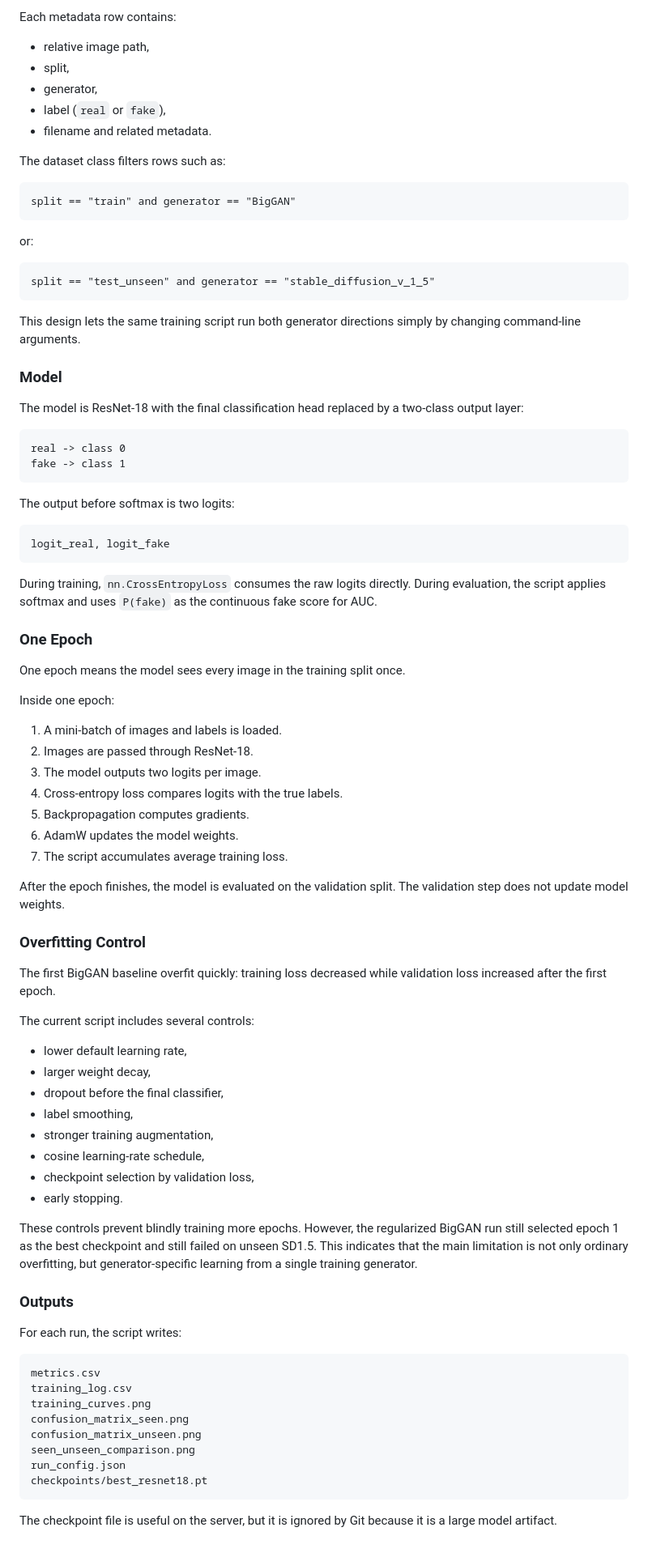
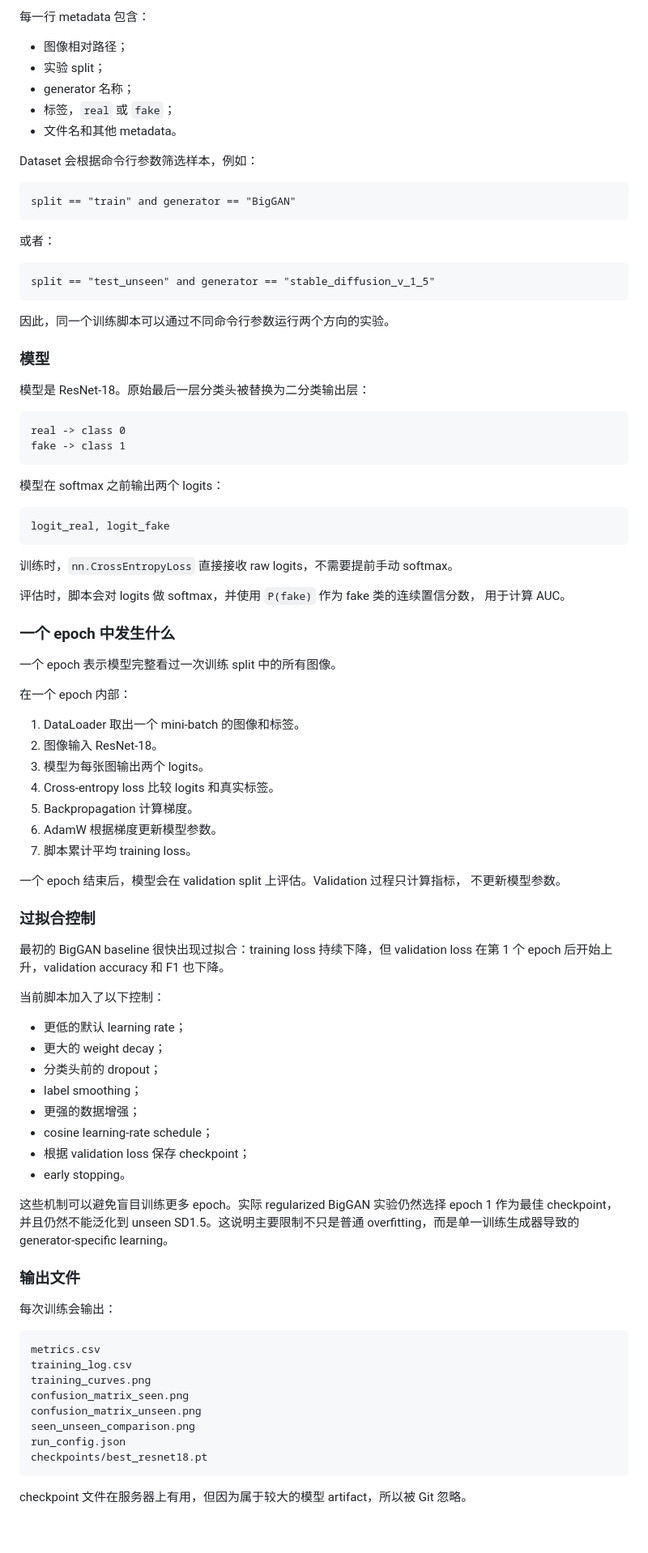
Before and after one commit to Obl1vion31/aigc-detect, a Markdown page: projects/README.md, the part around one of its changes. Shown at 81% size. GitHub-like rendering.

````diff
--- a/projects/README.md
+++ b/projects/README.md
@@ -92,88 +90,86 @@ The script uses `GenImageMetadataDataset`.
 
-Each metadata row contains:
+每一行 metadata 包含：
 
-- relative image path,
-- split,
-- generator,
-- label (`real` or `fake`),
-- filename and related metadata.
+- 图像相对路径；
+- 实验 split；
+- generator 名称；
+- 标签，`real` 或 `fake`；
+- 文件名和其他 metadata。
 
-The dataset class filters rows such as:
+Dataset 会根据命令行参数筛选样本，例如：
 
 ```text
 split == "train" and generator == "BigGAN"
 ```
 
-or:
+或者：
 
 ```text
 split == "test_unseen" and generator == "stable_diffusion_v_1_5"
 ```
 
-This design lets the same training script run both generator directions simply
-by changing command-line arguments.
+因此，同一个训练脚本可以通过不同命令行参数运行两个方向的实验。
 
-### Model
+### 模型
 
-The model is ResNet-18 with the final classification head replaced by a
-two-class output layer:
+模型是 ResNet-18。原始最后一层分类头被替换为二分类输出层：
 
 ```text
 real -> class 0
 fake -> class 1
 ```
 
-The output before softmax is two logits:
+模型在 softmax 之前输出两个 logits：
 
 ```text
 logit_real, logit_fake
 ```
 
-During training, `nn.CrossEntropyLoss` consumes the raw logits directly. During
-evaluation, the script applies softmax and uses `P(fake)` as the continuous fake
-score for AUC.
+训练时，`nn.CrossEntropyLoss` 直接接收 raw logits，不需要提前手动 softmax。
 
-### One Epoch
+评估时，脚本会对 logits 做 softmax，并使用 `P(fake)` 作为 fake 类的连续置信分数，
+用于计算 AUC。
 
-One epoch means the model sees every image in the training split once.
+### 一个 epoch 中发生什么
 
-Inside one epoch:
+一个 epoch 表示模型完整看过一次训练 split 中的所有图像。
 
-1. A mini-batch of images and labels is loaded.
-2. Images are passed through ResNet-18.
-3. The model outputs two logits per image.
-4. Cross-entropy loss compares logits with the true labels.
-5. Backpropagation computes gradients.
-6. AdamW updates the model weights.
-7. The script accumulates average training loss.
+在一个 epoch 内部：
 
-After the epoch finishes, the model is evaluated on the validation split. The
-validation step does not update model weights.
+1. DataLoader 取出一个 mini-batch 的图像和标签。
+2. 图像输入 ResNet-18。
+3. 模型为每张图输出两个 logits。
+4. Cross-entropy loss 比较 logits 和真实标签。
+5. Backpropagation 计算梯度。
+6. AdamW 根据梯度更新模型参数。
+7. 脚本累计平均 training loss。
 
-### Overfitting Control
+一个 epoch 结束后，模型会在 validation split 上评估。Validation 过程只计算指标，
+不更新模型参数。
 
-The first BigGAN baseline overfit quickly: training loss decreased while
-validation loss increased after the first epoch.
+### 过拟合控制
 
-The current script includes several controls:
+最初的 BigGAN baseline 很快出现过拟合：training loss 持续下降，但 validation loss
+在第 1 个 epoch 后开始上升，validation accuracy 和 F1 也下降。
 
-- lower default learning rate,
-- larger weight decay,
-- dropout before the final classifier,
-- label smoothing,
-- stronger training augmentation,
-- cosine learning-rate schedule,
-- checkpoint selection by validation loss,
-- early stopping.
+当前脚本加入了以下控制：
 
-These controls prevent blindly training more epochs. However, the regularized
-BigGAN run still selected epoch 1 as the best checkpoint and still failed on
-unseen SD1.5. This indicates that the main limitation is not only ordinary
-overfitting, but generator-specific learning from a single training generator.
+- 更低的默认 learning rate；
+- 更大的 weight decay；
+- 分类头前的 dropout；
+- label smoothing；
+- 更强的数据增强；
+- cosine learning-rate schedule；
+- 根据 validation loss 保存 checkpoint；
+- early stopping。
 
-### Outputs
+这些机制可以避免盲目训练更多 epoch。实际 regularized BigGAN 实验仍然选择 epoch 1
+作为最佳 checkpoint，并且仍然不能泛化到 unseen SD1.5。这说明主要限制不只是普通
+overfitting，而是单一训练生成器导致的 generator-specific learning。
 
-For each run, the script writes:
+### 输出文件
+
+每次训练会输出：
 
 ```text
 metrics.csv
@@ -186,5 +182,4 @@ run_config.json
 checkpoints/best_resnet18.pt
 ```
 
-The checkpoint file is useful on the server, but it is ignored by Git because it
-is a large model artifact.
+checkpoint 文件在服务器上有用，但因为属于较大的模型 artifact，所以被 Git 忽略。
````
Also changed, not shown: other parts of projects/README.md (+43 -45 lines), README.md (+72 -38 lines).
